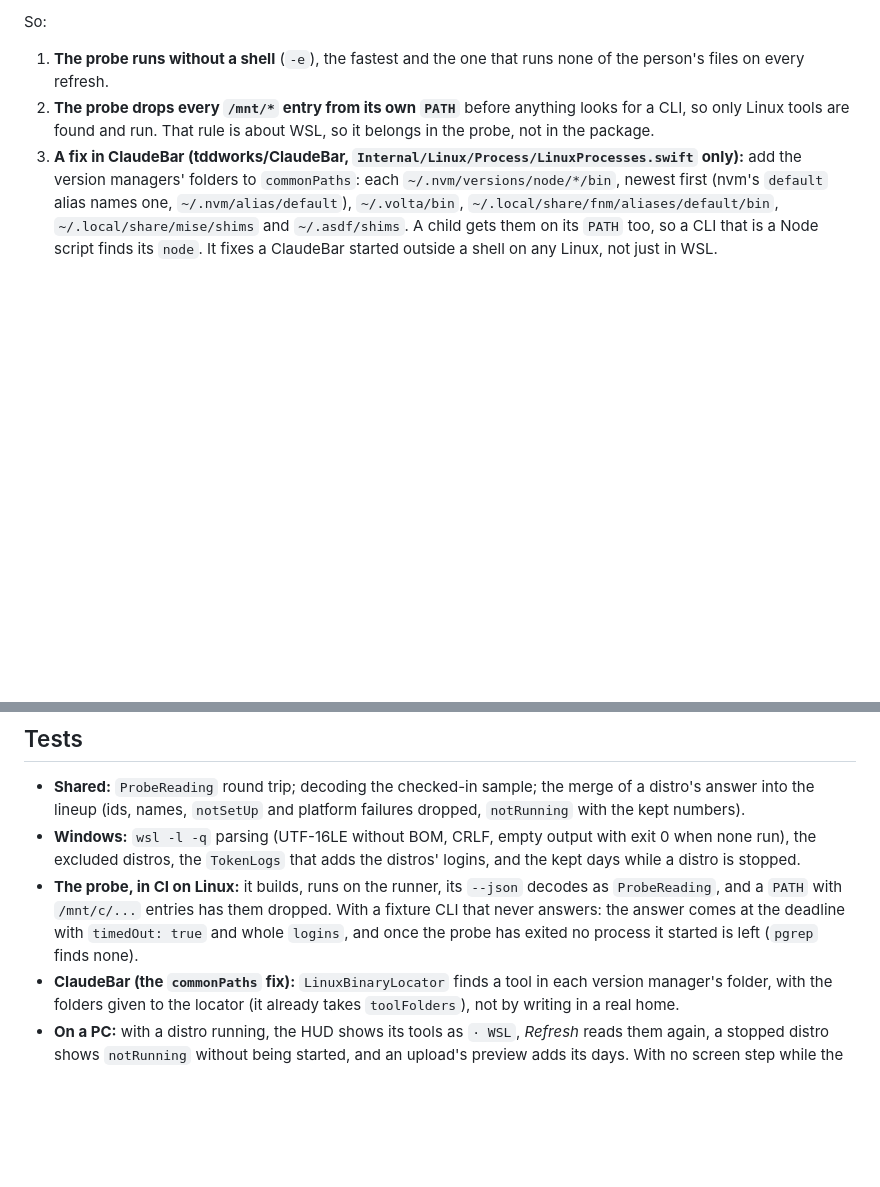
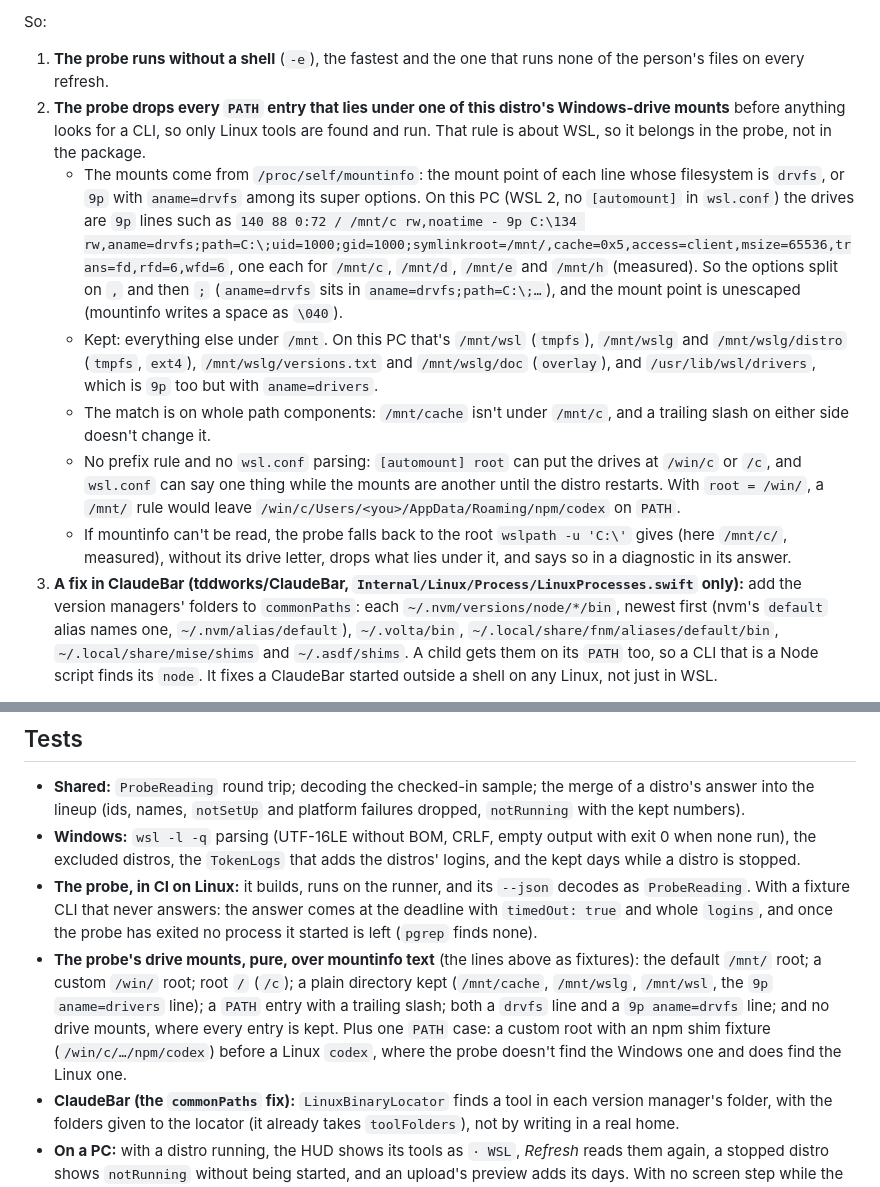
Before and after one commit to tddworks/ClaudeBar-Windows, a Markdown page: docs/plans/2026-11-03-wsl-design.md, 2 parts joined by grey strips. Rendered like a GitHub page; blank space fills up the shorter version.

Commit message:
docs: drop PATH entries under the distro's drive mounts, from mountinfo

```diff
--- a/docs/plans/2026-11-03-wsl-design.md
+++ b/docs/plans/2026-11-03-wsl-design.md
@@ -94,7 +94,12 @@ ClaudeBar finds a CLI on `PATH`, then in its own list of tool folders (`LinuxPro
 So:
 
 1. **The probe runs without a shell** (`-e`), the fastest and the one that runs none of the person's files on every refresh.
-2. **The probe drops every `/mnt/*` entry from its own `PATH`** before anything looks for a CLI, so only Linux tools are found and run. That rule is about WSL, so it belongs in the probe, not in the package.
+2. **The probe drops every `PATH` entry that lies under one of this distro's Windows-drive mounts** before anything looks for a CLI, so only Linux tools are found and run. That rule is about WSL, so it belongs in the probe, not in the package.
+   - The mounts come from `/proc/self/mountinfo`: the mount point of each line whose filesystem is `drvfs`, or `9p` with `aname=drvfs` among its super options. On this PC (WSL 2, no `[automount]` in `wsl.conf`) the drives are `9p` lines such as `140 88 0:72 / /mnt/c rw,noatime - 9p C:\134 rw,aname=drvfs;path=C:\;uid=1000;gid=1000;symlinkroot=/mnt/,cache=0x5,access=client,msize=65536,trans=fd,rfd=6,wfd=6`, one each for `/mnt/c`, `/mnt/d`, `/mnt/e` and `/mnt/h` (measured). So the options split on `,` and then `;` (`aname=drvfs` sits in `aname=drvfs;path=C:\;…`), and the mount point is unescaped (mountinfo writes a space as `\040`).
+   - Kept: everything else under `/mnt`. On this PC that's `/mnt/wsl` (`tmpfs`), `/mnt/wslg` and `/mnt/wslg/distro` (`tmpfs`, `ext4`), `/mnt/wslg/versions.txt` and `/mnt/wslg/doc` (`overlay`), and `/usr/lib/wsl/drivers`, which is `9p` too but with `aname=drivers`.
+   - The match is on whole path components: `/mnt/cache` isn't under `/mnt/c`, and a trailing slash on either side doesn't change it.
+   - No prefix rule and no `wsl.conf` parsing: `[automount] root` can put the drives at `/win/c` or `/c`, and `wsl.conf` can say one thing while the mounts are another until the distro restarts. With `root = /win/`, a `/mnt/` rule would leave `/win/c/Users/<you>/AppData/Roaming/npm/codex` on `PATH`.
+   - If mountinfo can't be read, the probe falls back to the root `wslpath -u 'C:\'` gives (here `/mnt/c/`, measured), without its drive letter, drops what lies under it, and says so in a diagnostic in its answer.
 3. **A fix in ClaudeBar (tddworks/ClaudeBar, `Internal/Linux/Process/LinuxProcesses.swift` only):** add the version managers' folders to `commonPaths`: each `~/.nvm/versions/node/*/bin`, newest first (nvm's `default` alias names one, `~/.nvm/alias/default`), `~/.volta/bin`, `~/.local/share/fnm/aliases/default/bin`, `~/.local/share/mise/shims` and `~/.asdf/shims`. A child gets them on its `PATH` too, so a CLI that is a Node script finds its `node`. It fixes a ClaudeBar started outside a shell on any Linux, not just in WSL.
 - Rejected: running the probe in `bash -lic`. It runs the person's shell files on every refresh, which can be slow, print, or wait for input, and it still misses a tool set up in `.zshrc`.
 - A variable a definition reads with `loginShell: true` (Z.ai's `ZAI_API_KEY`) still comes from the login shell: ClaudeBar's Linux `LoginShell` runs `$SHELL -l -i -c`, and the measured `-lic` PATH shows it reads `.bashrc` in full.
@@ -162,7 +167,8 @@ Token logs: the probe found Claude, Codex, Mistral, omp and OpenCode logs (`prov
 
 - **Shared:** `ProbeReading` round trip; decoding the checked-in sample; the merge of a distro's answer into the lineup (ids, names, `notSetUp` and platform failures dropped, `notRunning` with the kept numbers).
 - **Windows:** `wsl -l -q` parsing (UTF-16LE without BOM, CRLF, empty output with exit 0 when none run), the excluded distros, the `TokenLogs` that adds the distros' logins, and the kept days while a distro is stopped.
-- **The probe, in CI on Linux:** it builds, runs on the runner, its `--json` decodes as `ProbeReading`, and a `PATH` with `/mnt/c/...` entries has them dropped. With a fixture CLI that never answers: the answer comes at the deadline with `timedOut: true` and whole `logins`, and once the probe has exited no process it started is left (`pgrep` finds none).
+- **The probe, in CI on Linux:** it builds, runs on the runner, and its `--json` decodes as `ProbeReading`. With a fixture CLI that never answers: the answer comes at the deadline with `timedOut: true` and whole `logins`, and once the probe has exited no process it started is left (`pgrep` finds none).
+- **The probe's drive mounts, pure, over mountinfo text** (the lines above as fixtures): the default `/mnt/` root; a custom `/win/` root; root `/` (`/c`); a plain directory kept (`/mnt/cache`, `/mnt/wslg`, `/mnt/wsl`, the `9p` `aname=drivers` line); a `PATH` entry with a trailing slash; both a `drvfs` line and a `9p aname=drvfs` line; and no drive mounts, where every entry is kept. Plus one `PATH` case: a custom root with an npm shim fixture (`/win/c/…/npm/codex`) before a Linux `codex`, where the probe doesn't find the Windows one and does find the Linux one.
 - **ClaudeBar (the `commonPaths` fix):** `LinuxBinaryLocator` finds a tool in each version manager's folder, with the folders given to the locator (it already takes `toolFolders`), not by writing in a real home.
 - **On a PC:** with a distro running, the HUD shows its tools as `· WSL`, *Refresh* reads them again, a stopped distro shows `notRunning` without being started, and an upload's preview adds its days. With no screen step while the PC is in use.
 
```
